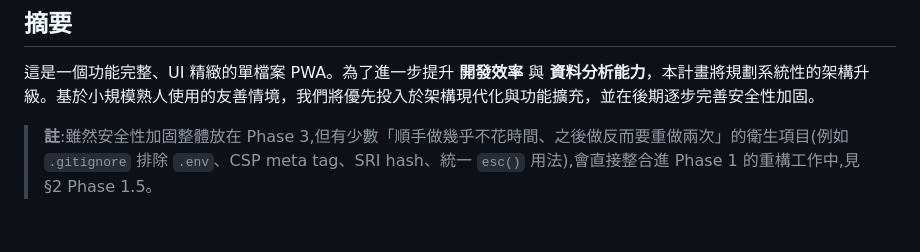
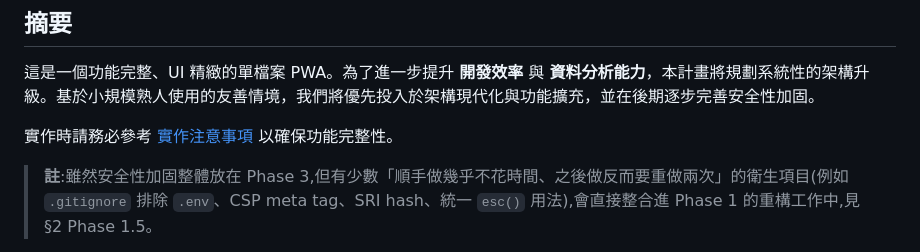
Before and after one commit to daniel2175/inbody-tracker, a Markdown page: doc/optimization-plan.md, the part around the change. GitHub-like rendering; blank space fills up the shorter version.

Commit message:
docs: add implementation considerations and cross-references

```diff
--- a/doc/optimization-plan.md
+++ b/doc/optimization-plan.md
@@ -25,6 +25,8 @@
 ## 摘要
 
 這是一個功能完整、UI 精緻的單檔案 PWA。為了進一步提升 **開發效率** 與 **資料分析能力**，本計畫將規劃系統性的架構升級。基於小規模熟人使用的友善情境，我們將優先投入於架構現代化與功能擴充，並在後期逐步完善安全性加固。
+
+實作時請務必參考 [實作注意事項](./implementation-considerations.md) 以確保功能完整性。
 
 > **註**:雖然安全性加固整體放在 Phase 3,但有少數「順手做幾乎不花時間、之後做反而要重做兩次」的衛生項目(例如 `.gitignore` 排除 `.env`、CSP meta tag、SRI hash、統一 `esc()` 用法),會直接整合進 Phase 1 的重構工作中,見 §2 Phase 1.5。
 
```
Also changed, not shown: doc/implementation-considerations.md (added, +67 -0 lines).
